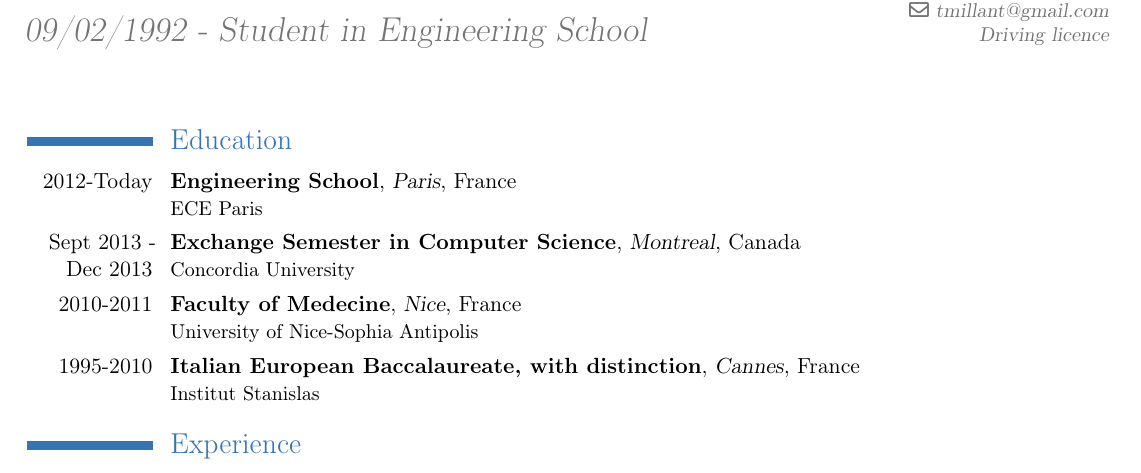
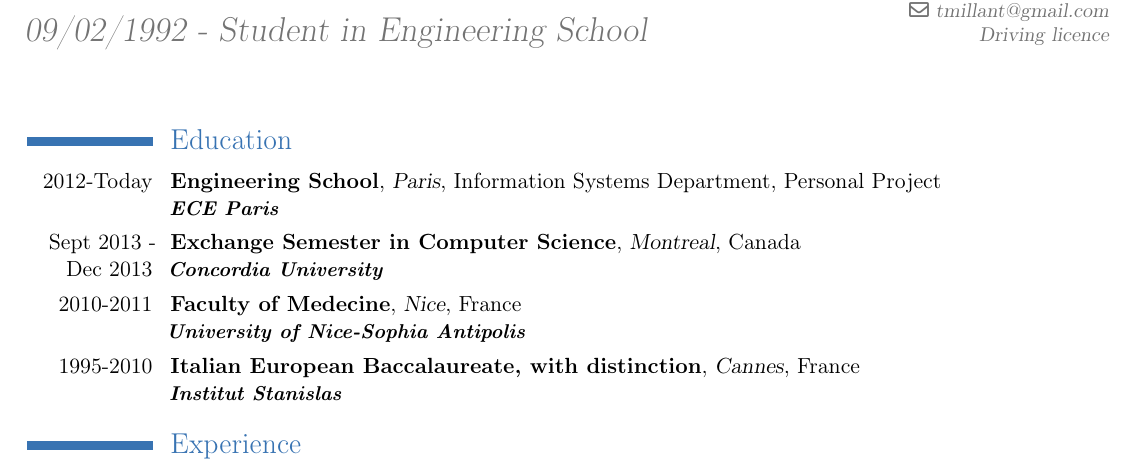
Before and after one commit to MThibault/CV, a LaTeX CV ([Thibault_MILLANT]CV_EN.tex): part of the page, cut so that both start at the same text. Compiled offline with pdfLaTeX.

Commit message:
Modification de la mise en page de la partie education, avec ajout de quelques informations manquantes par rapport à la VF

```diff
--- a/[Thibault_MILLANT]CV_EN.tex
+++ b/[Thibault_MILLANT]CV_EN.tex
@@ -17,10 +17,10 @@
 \begin{document}
 \maketitle
 \section{Education} % Partie Formations
-\cventry{2012-Today}{Engineering School}{Paris}{France}{}{ECE Paris} % ligne du diplôme
-\cventry{Sept 2013 - Dec 2013}{Exchange Semester in Computer Science}{Montreal}{Canada}{}{Concordia University}
-\cventry{2010-2011}{Faculty of Medecine}{Nice}{France}{}{University of Nice-Sophia Antipolis}
-\cventry{1995-2010}{Italian European Baccalaureate, with distinction}{Cannes}{France}{}{Institut Stanislas}
+\cventry{2012-Today}{Engineering School}{Paris}{Information Systems Department}{Personal Project}{\textbf{\textit{ECE Paris}}} % ligne du diplôme
+\cventry{Sept 2013 - Dec 2013}{Exchange Semester in Computer Science}{Montreal}{Canada}{}{\textbf{\textit{Concordia University}}}
+\cventry{2010-2011}{Faculty of Medecine}{Nice}{France}{}{\textbf{\textit{University of Nice-Sophia Antipolis}}}
+\cventry{1995-2010}{Italian European Baccalaureate, with distinction}{Cannes}{France}{}{\textbf{\textit{Institut Stanislas}}}
 
 \section{Experience} % partie Compétences
 \cventry{May 2014-Today}{Internship Data Analyst \& Software Developer}{Amadeus Boston}{USA}{}{ Data Analyst. Softawre engineer for statistics tools. Bugs and errors reporting.}
```
Also changed, not shown: [Thibault_MILLANT]CV_EN_Long.tex (+4 -4 lines).
